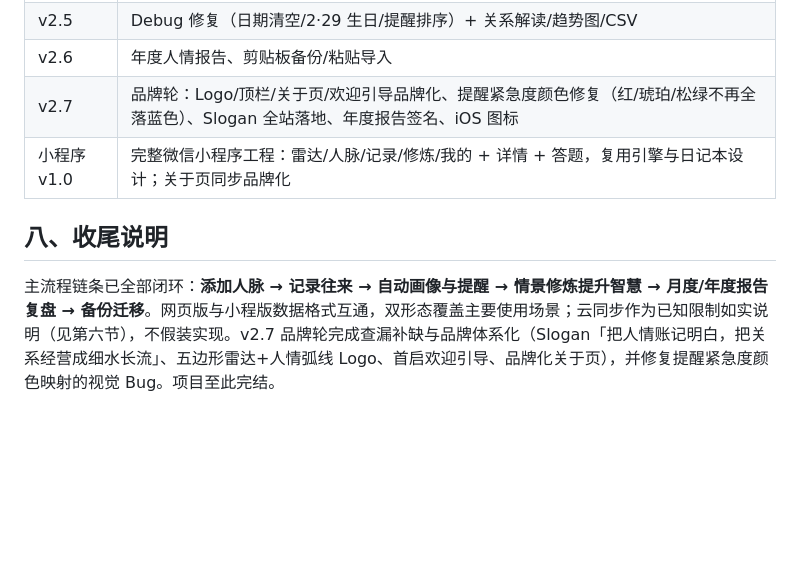
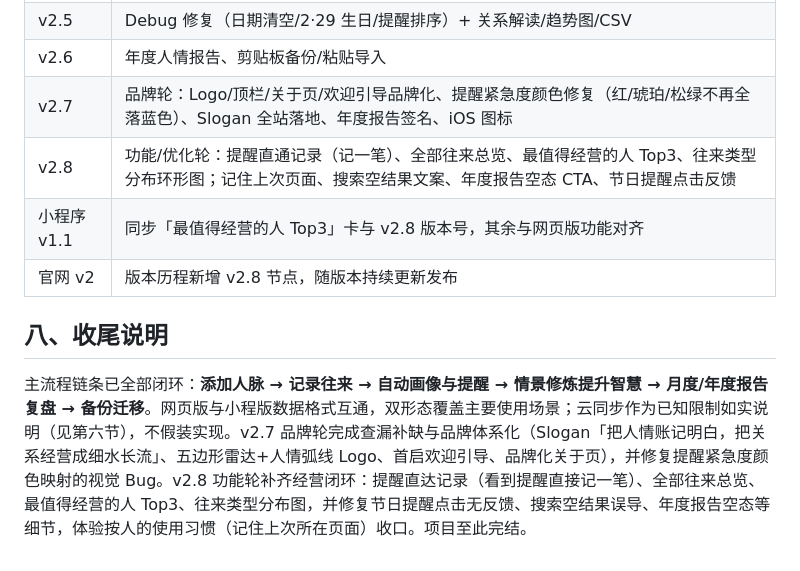
Before and after one commit to Morningstar202604/chushi-radar, a Markdown page: 项目完结文档.md, the part around one of its changes. GitHub-like rendering; blank space fills up the shorter version.

Commit message:
doc: 完结文档更新至 v2.8（含小程序 v1.1/官网 v2）

```diff
--- a/项目完结文档.md
+++ b/项目完结文档.md
@@ -75,8 +75,10 @@
 | v2.5 | Debug 修复（日期清空/2·29 生日/提醒排序）+ 关系解读/趋势图/CSV |
 | v2.6 | 年度人情报告、剪贴板备份/粘贴导入 |
 | v2.7 | 品牌轮：Logo/顶栏/关于页/欢迎引导品牌化、提醒紧急度颜色修复（红/琥珀/松绿不再全落蓝色）、Slogan 全站落地、年度报告签名、iOS 图标 |
-| 小程序 v1.0 | 完整微信小程序工程：雷达/人脉/记录/修炼/我的 + 详情 + 答题，复用引擎与日记本设计；关于页同步品牌化 |
+| v2.8 | 功能/优化轮：提醒直通记录（记一笔）、全部往来总览、最值得经营的人 Top3、往来类型分布环形图；记住上次页面、搜索空结果文案、年度报告空态 CTA、节日提醒点击反馈 |
+| 小程序 v1.1 | 同步「最值得经营的人 Top3」卡与 v2.8 版本号，其余与网页版功能对齐 |
+| 官网 v2 | 版本历程新增 v2.8 节点，随版本持续更新发布 |
 
 ## 八、收尾说明
 
-主流程链条已全部闭环：**添加人脉 → 记录往来 → 自动画像与提醒 → 情景修炼提升智慧 → 月度/年度报告复盘 → 备份迁移**。网页版与小程版数据格式互通，双形态覆盖主要使用场景；云同步作为已知限制如实说明（见第六节），不假装实现。v2.7 品牌轮完成查漏补缺与品牌体系化（Slogan「把人情账记明白，把关系经营成细水长流」、五边形雷达+人情弧线 Logo、首启欢迎引导、品牌化关于页），并修复提醒紧急度颜色映射的视觉 Bug。项目至此完结。
+主流程链条已全部闭环：**添加人脉 → 记录往来 → 自动画像与提醒 → 情景修炼提升智慧 → 月度/年度报告复盘 → 备份迁移**。网页版与小程版数据格式互通，双形态覆盖主要使用场景；云同步作为已知限制如实说明（见第六节），不假装实现。v2.7 品牌轮完成查漏补缺与品牌体系化（Slogan「把人情账记明白，把关系经营成细水长流」、五边形雷达+人情弧线 Logo、首启欢迎引导、品牌化关于页），并修复提醒紧急度颜色映射的视觉 Bug。v2.8 功能轮补齐经营闭环：提醒直达记录（看到提醒直接记一笔）、全部往来总览、最值得经营的人 Top3、往来类型分布图，并修复节日提醒点击无反馈、搜索空结果误导、年度报告空态等细节，体验按人的使用习惯（记住上次所在页面）收口。项目至此完结。
```
Also changed, not shown: other parts of 项目完结文档.md (+1 -1 lines).
